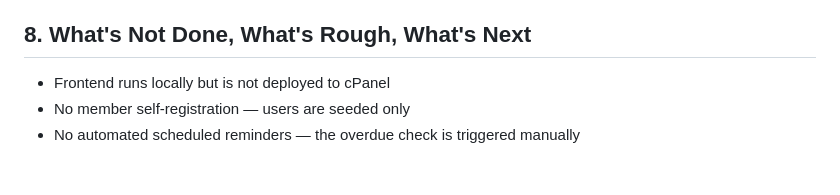
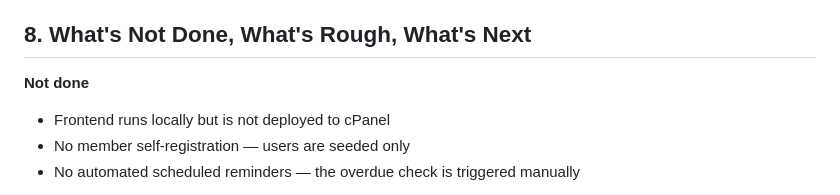
Before and after one commit to gitdeepac/itcc-project-tracker, a Markdown page: README.md, the part around the change. GitHub-like rendering; blank space fills up the shorter version.

```diff
--- a/README.md
+++ b/README.md
@@ -76,6 +76,7 @@ npm run dev
 
 ## 8. What's Not Done, What's Rough, What's Next
 
+**Not done**
 - Frontend runs locally but is not deployed to cPanel
 - No member self-registration — users are seeded only
 - No automated scheduled reminders — the overdue check is triggered manually
```
